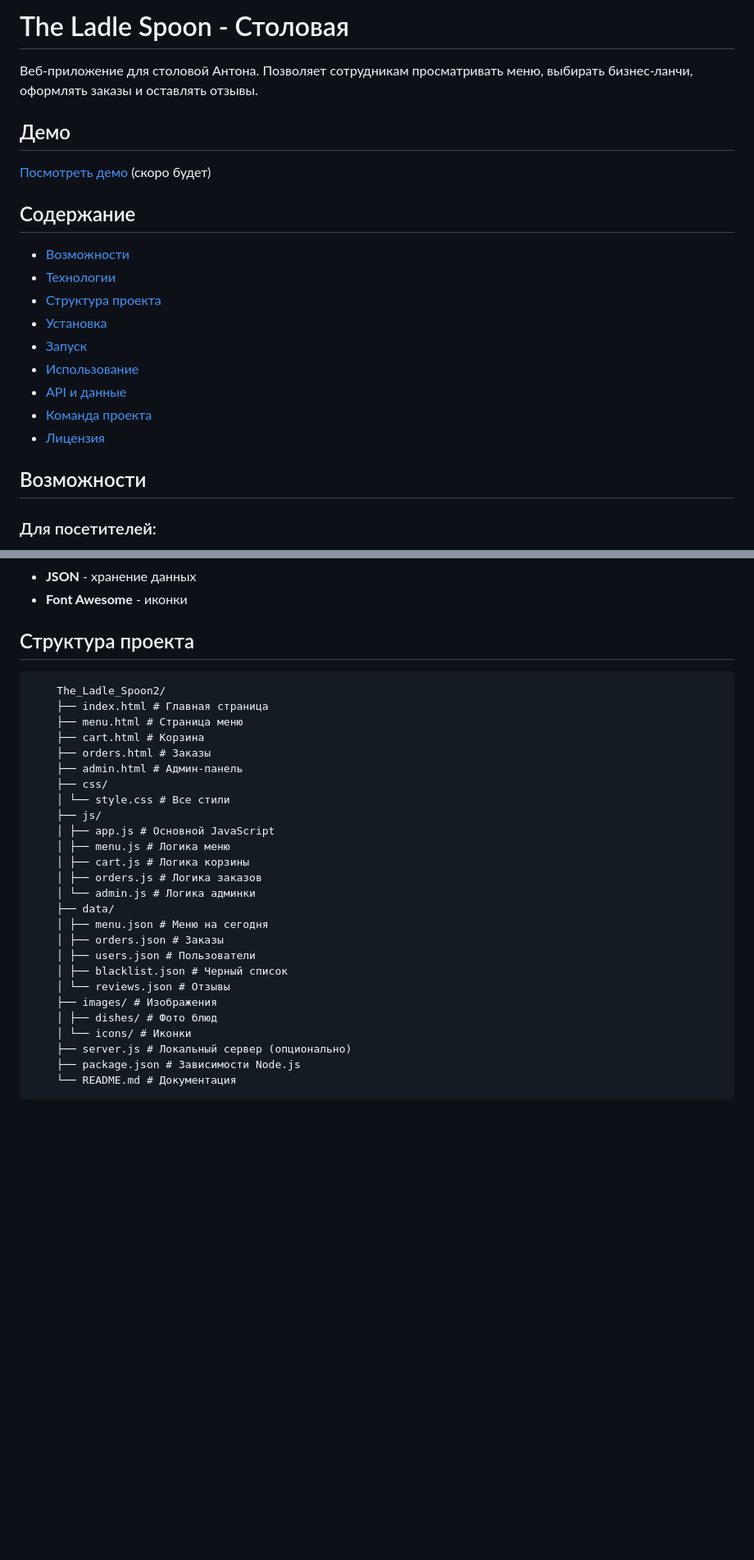
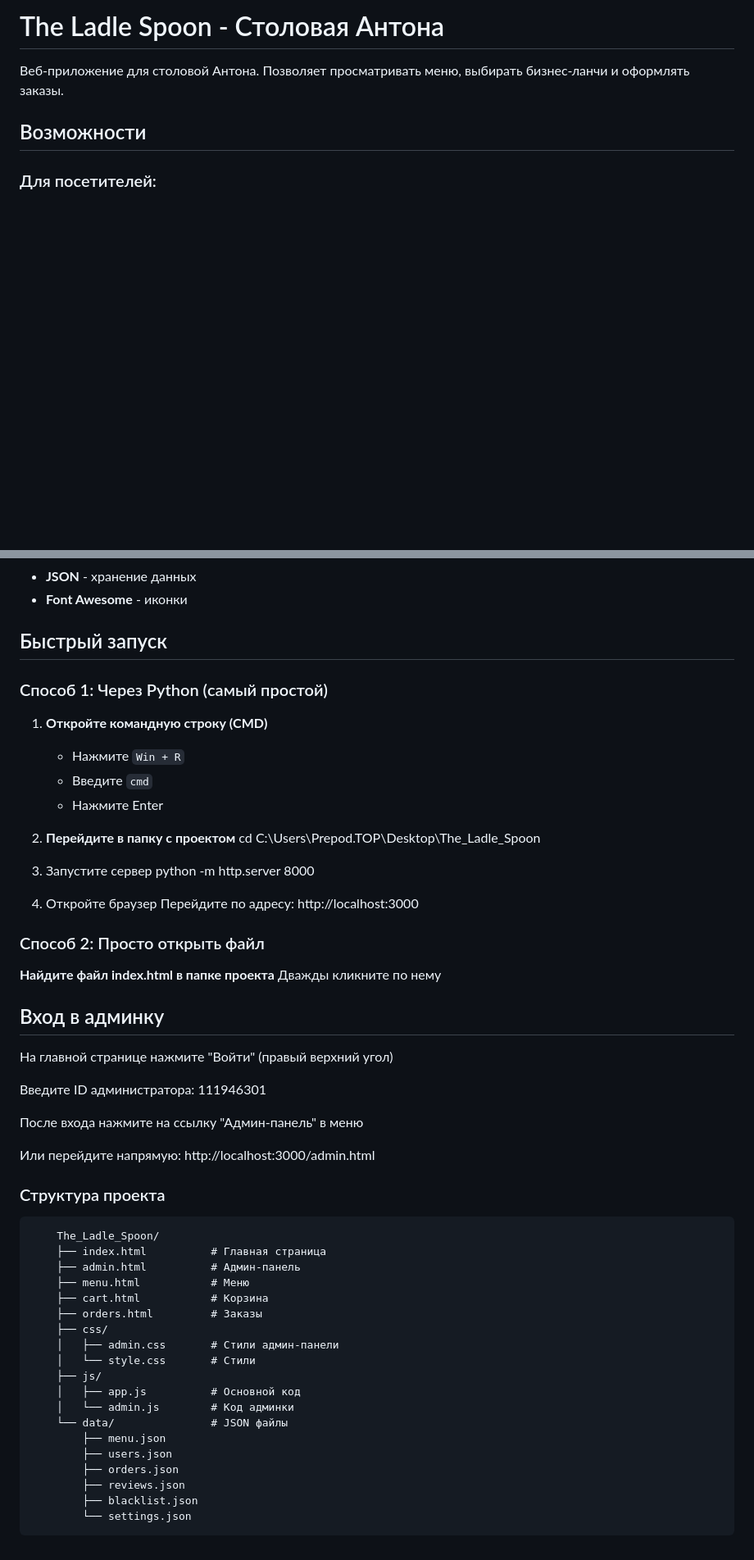
Before and after one commit to torkris611-crypto/The_Ladle_Spoon2, a Markdown page: README.md, 2 parts joined by grey strips. Shown at 82% size. GitHub-like rendering; blank space fills up the shorter version.

Commit message:
Uddate README

```diff
--- a/README.md
+++ b/README.md
@@ -1,20 +1,6 @@
-# The Ladle Spoon - Столовая
+# The Ladle Spoon - Столовая Антона
 
-Веб-приложение для столовой Антона. Позволяет сотрудникам просматривать меню, выбирать бизнес-ланчи, оформлять заказы и оставлять отзывы.
-
-## Демо
-[Посмотреть демо](#) (скоро будет)
-
-## Содержание
-- [Возможности](#-возможности)
-- [Технологии](#-технологии)
-- [Структура проекта](#-структура-проекта)
-- [Установка](#-установка)
-- [Запуск](#-запуск)
-- [Использование](#-использование)
-- [API и данные](#-api-и-данные)
-- [Команда проекта](#-команда-проекта)
-- [Лицензия](#-лицензия)
+Веб-приложение для столовой Антона. Позволяет просматривать меню, выбирать бизнес-ланчи и оформлять заказы.
 
 ## Возможности
 
@@ -45,30 +31,58 @@
 - **JSON** - хранение данных
 - **Font Awesome** - иконки
 
-## Структура проекта
-        The_Ladle_Spoon2/
-        ├── index.html # Главная страница
-        ├── menu.html # Страница меню
-        ├── cart.html # Корзина
-        ├── orders.html # Заказы
-        ├── admin.html # Админ-панель
+## Быстрый запуск
+
+### Способ 1: Через Python (самый простой)
+
+1. **Откройте командную строку (CMD)**
+   - Нажмите `Win + R`
+   - Введите `cmd`
+   - Нажмите Enter
+
+2. **Перейдите в папку с проектом**
+        cd C:\Users\Prepod.TOP\Desktop\The_Ladle_Spoon
+
+3. Запустите сервер
+        python -m http.server 8000
+
+4. Откройте браузер
+        Перейдите по адресу: http://localhost:3000
+
+
+### Способ 2: Просто открыть файл
+
+**Найдите файл index.html в папке проекта**
+Дважды кликните по нему
+
+
+## Вход в админку
+На главной странице нажмите "Войти" (правый верхний угол)
+
+Введите ID администратора: 111946301
+
+После входа нажмите на ссылку "Админ-панель" в меню
+
+Или перейдите напрямую: http://localhost:3000/admin.html
+
+### Структура проекта
+
+        The_Ladle_Spoon/
+        ├── index.html          # Главная страница
+        ├── admin.html          # Админ-панель
+        ├── menu.html           # Меню
+        ├── cart.html           # Корзина
+        ├── orders.html         # Заказы
         ├── css/
-        │ └── style.css # Все стили
+        │   ├── admin.css       # Стили админ-панели
+        │   └── style.css       # Стили
         ├── js/
-        │ ├── app.js # Основной JavaScript
-        │ ├── menu.js # Логика меню
-        │ ├── cart.js # Логика корзины
-        │ ├── orders.js # Логика заказов
-        │ └── admin.js # Логика админки
-        ├── data/
-        │ ├── menu.json # Меню на сегодня
-        │ ├── orders.json # Заказы
-        │ ├── users.json # Пользователи
-        │ ├── blacklist.json # Черный список
-        │ └── reviews.json # Отзывы
-        ├── images/ # Изображения
-        │ ├── dishes/ # Фото блюд
-        │ └── icons/ # Иконки
-        ├── server.js # Локальный сервер (опционально)
-        ├── package.json # Зависимости Node.js
-        └── README.md # Документация
+        │   ├── app.js          # Основной код
+        │   └── admin.js        # Код админки
+        └── data/               # JSON файлы
+            ├── menu.json
+            ├── users.json
+            ├── orders.json
+            ├── reviews.json
+            ├── blacklist.json
+            └── settings.json
```
